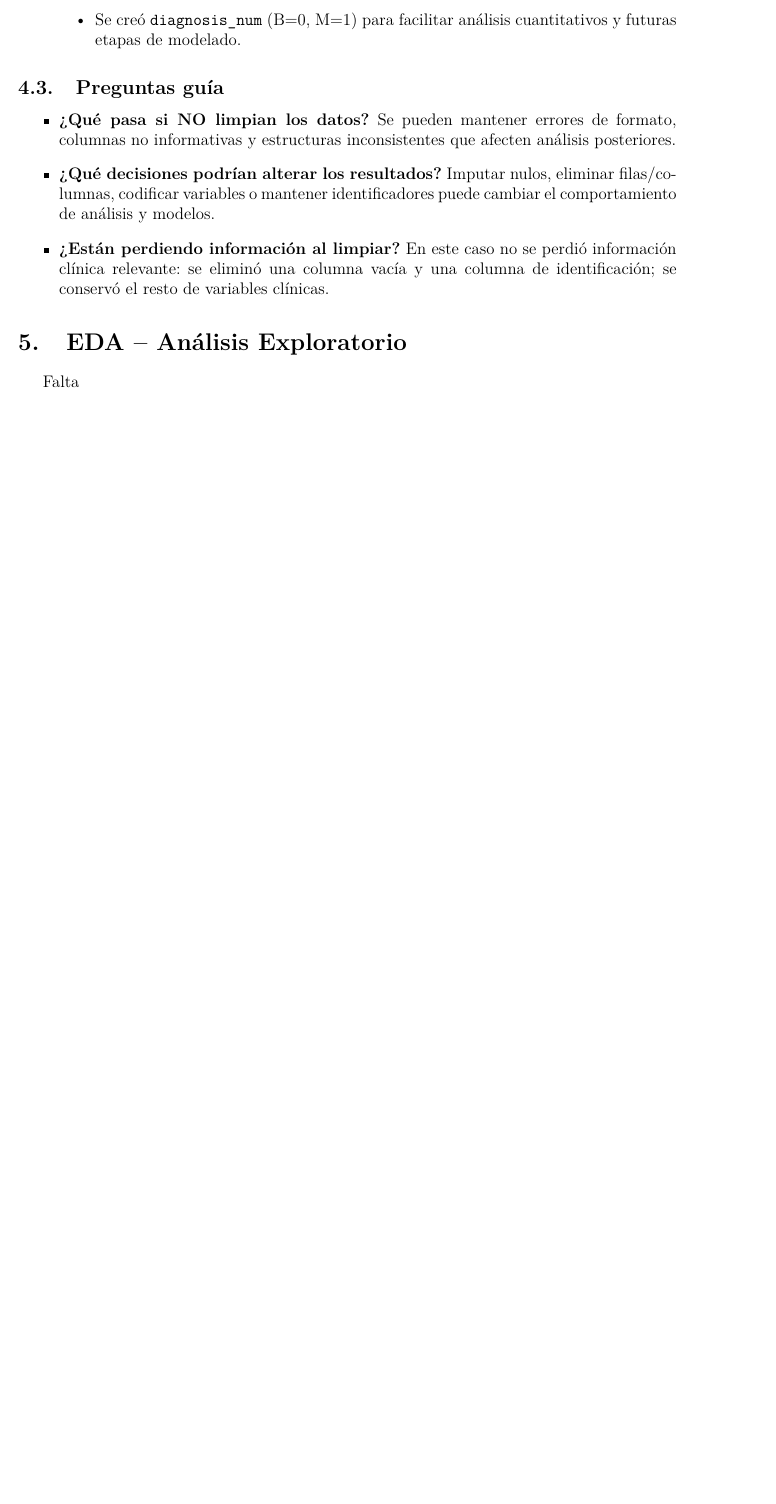
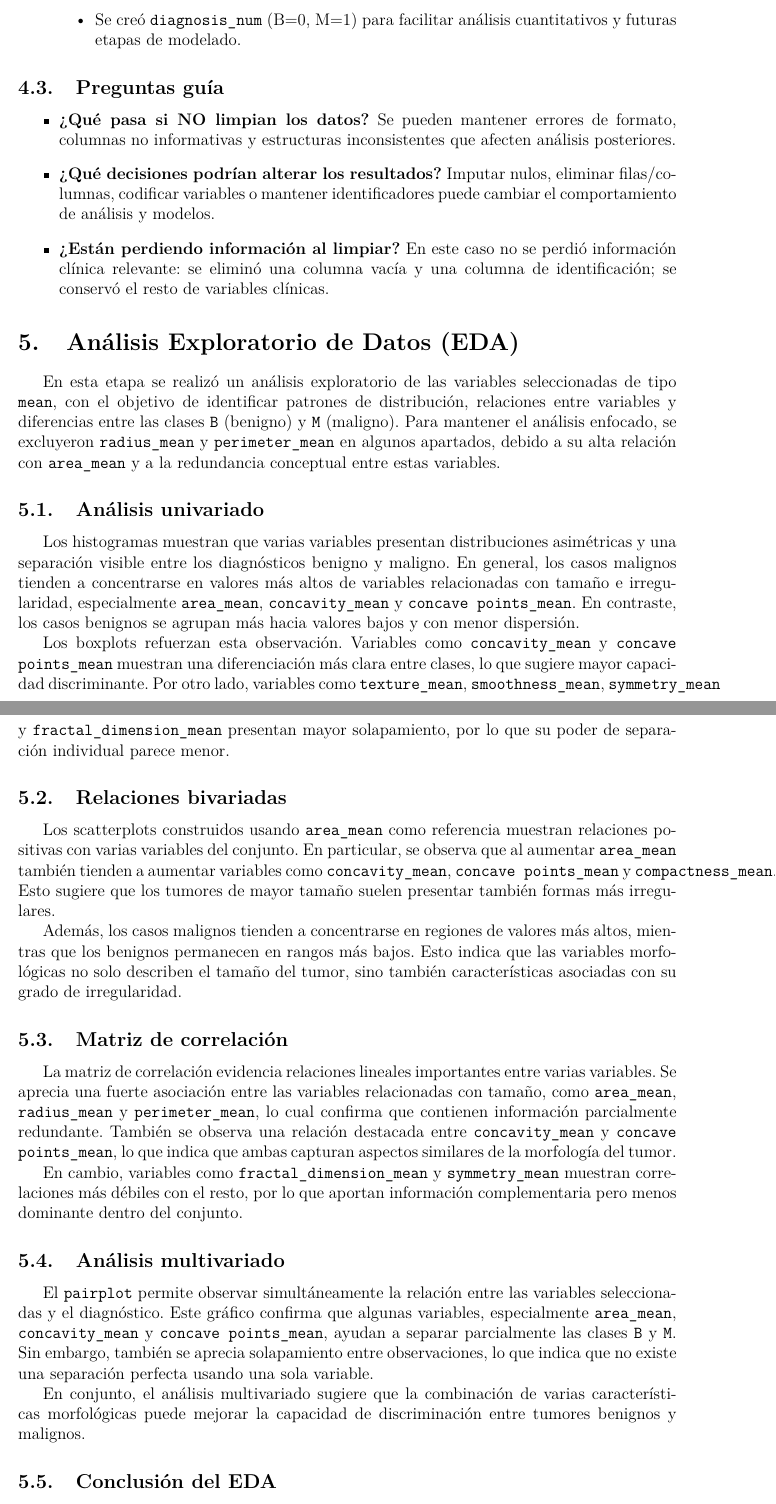
Before and after one commit to npssdu/MD_Trabajo_primer_corte, a LaTeX document (documento/Informe_Primer_Corte.tex): part of page 6 of 6 before the commit and two parts of pages 6 and 7 of 8 after it, the two joined at a grey line, cut so that both start at the same text, the shorter picture padded with empty space. Compiled offline with pdfLaTeX.

Commit message:
FEAT Análisis exploratorio en el documento sin gráficas

```diff
--- a/documento/Informe_Primer_Corte.tex
+++ b/documento/Informe_Primer_Corte.tex
@@ -201,5 +201,45 @@ df_prep["diagnosis_num"] = df_prep["diagnosis"].map({"B": 0, "M": 1})
     \item \textbf{¿Están perdiendo información al limpiar?} En este caso no se perdió información clínica relevante: se eliminó una columna vacía y una columna de identificación; se conservó el resto de variables clínicas.
 \end{itemize}
 
-\section{EDA – Análisis Exploratorio}
-Falta
+% filepath: c:\Users\Julian Garcia\Documents\Uni\10\Minería de Datos\MD_Trabajo_primer_corte\documento\Informe_Primer_Corte.tex
+\section{Análisis Exploratorio de Datos (EDA)}
+
+En esta etapa se realizó un análisis exploratorio de las variables seleccionadas de tipo \texttt{mean}, con el objetivo de identificar patrones de distribución, relaciones entre variables y diferencias entre las clases \texttt{B} (benigno) y \texttt{M} (maligno).
+Para mantener el análisis enfocado, se excluyeron \texttt{radius\_mean} y \texttt{perimeter\_mean} en algunos apartados, debido a su alta relación con \texttt{area\_mean} y a la redundancia conceptual entre estas variables.
+
+\subsection{Análisis univariado}
+
+Los histogramas muestran que varias variables presentan distribuciones asimétricas y una separación visible entre los diagnósticos benigno y maligno.
+En general, los casos malignos tienden a concentrarse en valores más altos de variables relacionadas con tamaño e irregularidad, especialmente \texttt{area\_mean}, \texttt{concavity\_mean} y \texttt{concave points\_mean}.
+En contraste, los casos benignos se agrupan más hacia valores bajos y con menor dispersión.
+
+Los boxplots refuerzan esta observación.
+Variables como \texttt{concavity\_mean} y \texttt{concave points\_mean} muestran una diferenciación más clara entre clases, lo que sugiere mayor capacidad discriminante.
+Por otro lado, variables como \texttt{texture\_mean}, \texttt{smoothness\_mean}, \texttt{symmetry\_mean} y \texttt{fractal\_dimension\_mean} presentan mayor solapamiento, por lo que su poder de separación individual parece menor.
+
+\subsection{Relaciones bivariadas}
+
+Los scatterplots construidos usando \texttt{area\_mean} como referencia muestran relaciones positivas con varias variables del conjunto.
+En particular, se observa que al aumentar \texttt{area\_mean} también tienden a aumentar variables como \texttt{concavity\_mean}, \texttt{concave points\_mean} y \texttt{compactness\_mean}.
+Esto sugiere que los tumores de mayor tamaño suelen presentar también formas más irregulares.
+
+Además, los casos malignos tienden a concentrarse en regiones de valores más altos, mientras que los benignos permanecen en rangos más bajos.
+Esto indica que las variables morfológicas no solo describen el tamaño del tumor, sino también características asociadas con su grado de irregularidad.
+
+\subsection{Matriz de correlación}
+
+La matriz de correlación evidencia relaciones lineales importantes entre varias variables.
+Se aprecia una fuerte asociación entre las variables relacionadas con tamaño, como \texttt{area\_mean}, \texttt{radius\_mean} y \texttt{perimeter\_mean}, lo cual confirma que contienen información parcialmente redundante.
+También se observa una relación destacada entre \texttt{concavity\_mean} y \texttt{concave points\_mean}, lo que indica que ambas capturan aspectos similares de la morfología del tumor.
+
+En cambio, variables como \texttt{fractal\_dimension\_mean} y \texttt{symmetry\_mean} muestran correlaciones más débiles con el resto, por lo que aportan información complementaria pero menos dominante dentro del conjunto.
+
+\subsection{Análisis multivariado}
+
+El \texttt{pairplot} permite observar simultáneamente la relación entre las variables seleccionadas y el diagnóstico.
+Este gráfico confirma que algunas variables, especialmente \texttt{area\_mean}, \texttt{concavity\_mean} y \texttt{concave points\_mean}, ayudan a separar parcialmente las clases \texttt{B} y \texttt{M}.
+Sin embargo, también se aprecia solapamiento entre observaciones, lo que indica que no existe una separación perfecta usando una sola variable.
+
+En conjunto, el análisis multivariado sugiere que la combinación de varias características morfológicas puede mejorar la capacidad de discriminación entre tumores benignos y malignos.
+
+\subsection{Conclusión del EDA}
@@ -205,0 +253 @@ Falta
+    \item revisar la multicolinealidad entre variables altamente correlacionadas;
```
Also changed, not shown: documento/Informe_Primer_Corte.pdf, documento/Informe_Primer_Corte.tex (12 more changed lines), 5 other files.
